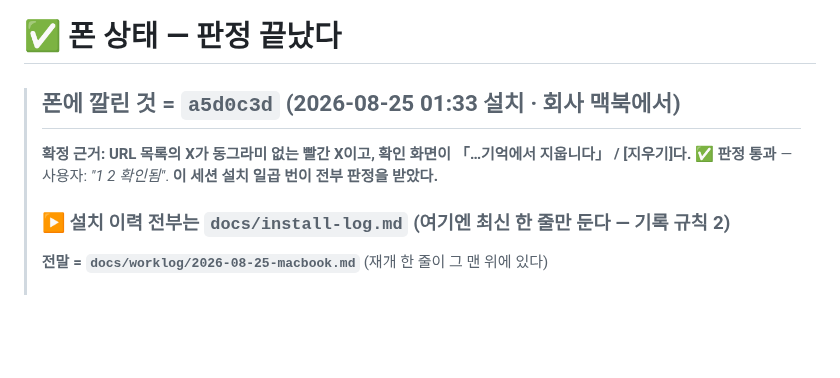
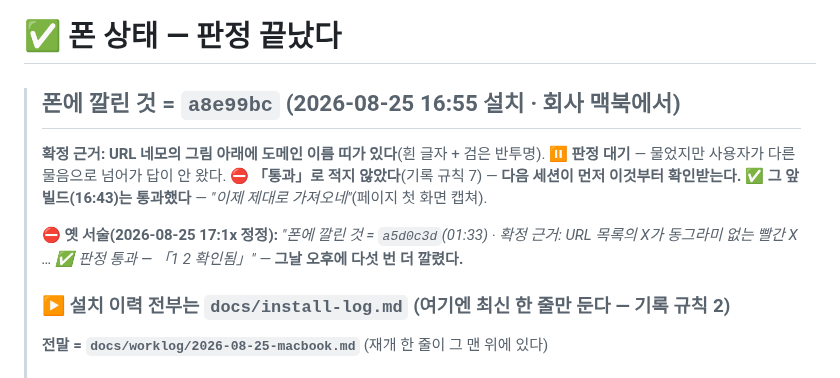
Before and after one commit to eswi/SecondBrain, a Markdown page: HANDOFF.md, the part around the change. Drawn GitHub-style; blank space fills up the shorter version.

Commit message:
docs(HANDOFF): 폰 = a8e99bc (16:55) · 판정 대기를 대기로 적었다
⛔ 「통과」로 적지 않았다 — 물었지만 답이 안 온 것이다(기록 규칙 7).
옛 서술은 지우지 않고 남겼다.

Co-Authored-By: Claude Opus 5 (1M context) <noreply@anthropic.com>

```diff
--- a/HANDOFF.md
+++ b/HANDOFF.md
@@ -10,10 +10,15 @@
 
 # ✅ 폰 상태 — 판정 끝났다
 
-> ## 폰에 깔린 것 = **`a5d0c3d`** (2026-08-25 01:33 설치 · **회사 맥북에서**)
+> ## 폰에 깔린 것 = **`a8e99bc`** (2026-08-25 16:55 설치 · **회사 맥북에서**)
 >
-> **확정 근거: URL 목록의 X가 동그라미 없는 빨간 X이고, 확인 화면이 「…기억에서 지웁니다」 / [지우기]다.**
-> ✅ **판정 통과** — 사용자: *"1 2 확인됨"*. **이 세션 설치 일곱 번이 전부 판정을 받았다.**
+> **확정 근거: URL 네모의 그림 아래에 도메인 이름 띠가 있다**(흰 글자 + 검은 반투명).
+> ⏸ **판정 대기** — 물었지만 사용자가 다른 물음으로 넘어가 답이 안 왔다.
+> ⛔ **「통과」로 적지 않았다**(기록 규칙 7) — **다음 세션이 먼저 이것부터 확인받는다.**
+> ✅ **그 앞 빌드(16:43)는 통과했다** — *"이제 제대로 가져오네"*(페이지 첫 화면 캡쳐).
+>
+> ⛔ **옛 서술(2026-08-25 17:1x 정정):** *"폰에 깔린 것 = `a5d0c3d`(01:33) · 확정 근거: URL 목록의 X가
+> 동그라미 없는 빨간 X … ✅ 판정 통과 — 「1 2 확인됨」"* — **그날 오후에 다섯 번 더 깔렸다.**
 > ### ▶ **설치 이력 전부는 `docs/install-log.md`** (여기엔 최신 한 줄만 둔다 — 기록 규칙 2)
 > **전말 = `docs/worklog/2026-08-25-macbook.md`** (재개 한 줄이 그 맨 위에 있다)
 >
```
